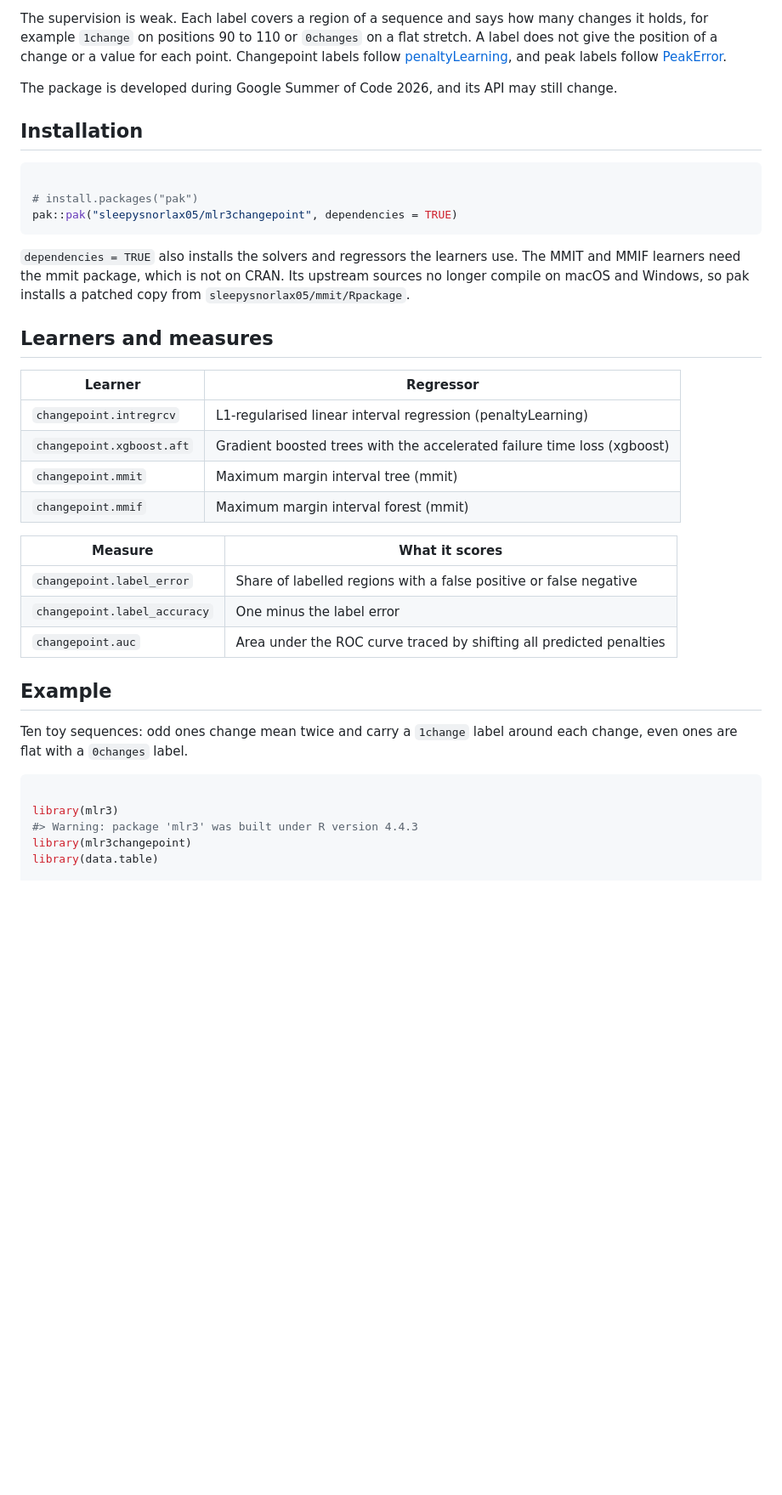
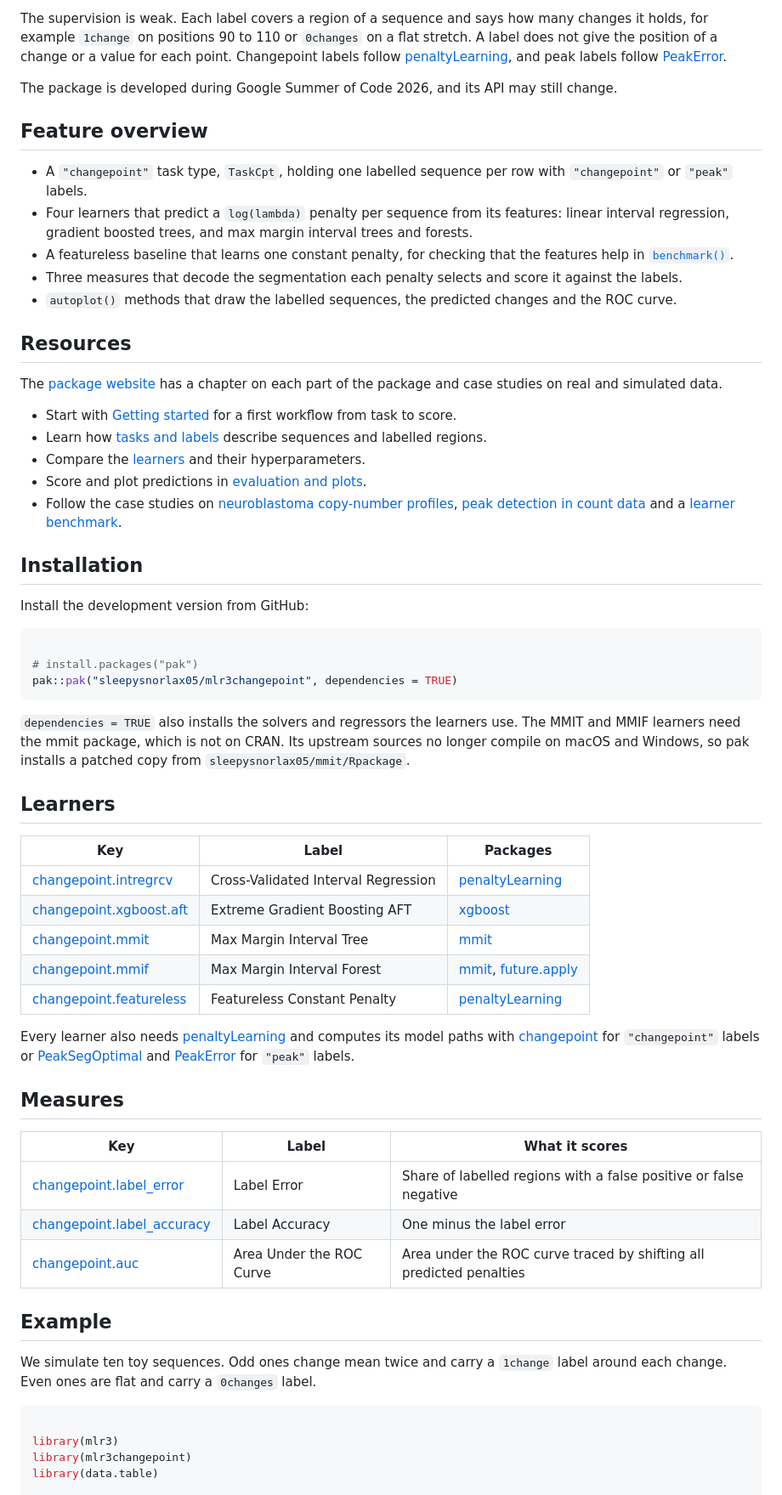
Before and after one commit to sleepysnorlax05/mlr3changepoint, a Markdown page: index.md, the part around one of its changes. Shown at 85% size. GitHub-like rendering; blank space fills up the shorter version.

````diff
--- a/index.md
+++ b/index.md
@@ -21,7 +28,49 @@ and peak labels follow
 The package is developed during Google Summer of Code 2026, and its API
 may still change.
 
+## Feature overview
+
+- A `"changepoint"` task type, `TaskCpt`, holding one labelled sequence
+  per row with `"changepoint"` or `"peak"` labels.
+- Four learners that predict a `log(lambda)` penalty per sequence from
+  its features: linear interval regression, gradient boosted trees, and
+  max margin interval trees and forests.
+- A featureless baseline that learns one constant penalty, for checking
+  that the features help in
+  [`benchmark()`](https://mlr3.mlr-org.com/reference/benchmark.html).
+- Three measures that decode the segmentation each penalty selects and
+  score it against the labels.
+- `autoplot()` methods that draw the labelled sequences, the predicted
+  changes and the ROC curve.
+
+## Resources
+
+The [package
+website](https://sleepysnorlax05.github.io/mlr3changepoint/) has a
+chapter on each part of the package and case studies on real and
+simulated data.
+
+- Start with [Getting
+  started](https://sleepysnorlax05.github.io/mlr3changepoint/articles/getting-started.html)
+  for a first workflow from task to score.
+- Learn how [tasks and
+  labels](https://sleepysnorlax05.github.io/mlr3changepoint/articles/tasks.html)
+  describe sequences and labelled regions.
+- Compare the
+  [learners](https://sleepysnorlax05.github.io/mlr3changepoint/articles/learners.html)
+  and their hyperparameters.
+- Score and plot predictions in [evaluation and
+  plots](https://sleepysnorlax05.github.io/mlr3changepoint/articles/evaluation.html).
+- Follow the case studies on [neuroblastoma copy-number
+  profiles](https://sleepysnorlax05.github.io/mlr3changepoint/articles/case-study-neuroblastoma.html),
+  [peak detection in count
+  data](https://sleepysnorlax05.github.io/mlr3changepoint/articles/case-study-peaks.html)
+  and a [learner
+  benchmark](https://sleepysnorlax05.github.io/mlr3changepoint/articles/case-study-benchmark.html).
+
 ## Installation
+
+Install the development version from GitHub:
 
 ``` r
 
@@ -35,30 +84,42 @@ not on CRAN. Its upstream sources no longer compile on macOS and
 Windows, so pak installs a patched copy from
 `sleepysnorlax05/mmit/Rpackage`.
 
-## Learners and measures
+## Learners
 
-| Learner | Regressor |
-|----|----|
-| `changepoint.intregrcv` | L1-regularised linear interval regression (penaltyLearning) |
-| `changepoint.xgboost.aft` | Gradient boosted trees with the accelerated failure time loss (xgboost) |
-| `changepoint.mmit` | Maximum margin interval tree (mmit) |
-| `changepoint.mmif` | Maximum margin interval forest (mmit) |
+| Key | Label | Packages |
+|----|----|----|
+| [changepoint.intregrcv](https://sleepysnorlax05.github.io/mlr3changepoint/reference/mlr_learners_changepoint.intregrcv.html) | Cross-Validated Interval Regression | [penaltyLearning](https://cran.r-project.org/package=penaltyLearning) |
+| [changepoint.xgboost.aft](https://sleepysnorlax05.github.io/mlr3changepoint/reference/mlr_learners_changepoint.xgboost.aft.html) | Extreme Gradient Boosting AFT | [xgboost](https://cran.r-project.org/package=xgboost) |
+| [changepoint.mmit](https://sleepysnorlax05.github.io/mlr3changepoint/reference/mlr_learners_changepoint.mmit.html) | Max Margin Interval Tree | [mmit](https://github.com/aldro61/mmit) |
+| [changepoint.mmif](https://sleepysnorlax05.github.io/mlr3changepoint/reference/mlr_learners_changepoint.mmif.html) | Max Margin Interval Forest | [mmit](https://github.com/aldro61/mmit), [future.apply](https://cran.r-project.org/package=future.apply) |
+| [changepoint.featureless](https://sleepysnorlax05.github.io/mlr3changepoint/reference/mlr_learners_changepoint.featureless.html) | Featureless Constant Penalty | [penaltyLearning](https://cran.r-project.org/package=penaltyLearning) |
 
-| Measure | What it scores |
-|----|----|
-| `changepoint.label_error` | Share of labelled regions with a false positive or false negative |
-| `changepoint.label_accuracy` | One minus the label error |
-| `changepoint.auc` | Area under the ROC curve traced by shifting all predicted penalties |
+Every learner also needs
+[penaltyLearning](https://cran.r-project.org/package=penaltyLearning)
+and computes its model paths with
+[changepoint](https://cran.r-project.org/package=changepoint) for
+`"changepoint"` labels or
+[PeakSegOptimal](https://cran.r-project.org/package=PeakSegOptimal) and
+[PeakError](https://cran.r-project.org/package=PeakError) for `"peak"`
+labels.
+
+## Measures
+
+| Key | Label | What it scores |
+|----|----|----|
+| [changepoint.label_error](https://sleepysnorlax05.github.io/mlr3changepoint/reference/mlr_measures_changepoint.label_error.html) | Label Error | Share of labelled regions with a false positive or false negative |
+| [changepoint.label_accuracy](https://sleepysnorlax05.github.io/mlr3changepoint/reference/mlr_measures_changepoint.label_accuracy.html) | Label Accuracy | One minus the label error |
+| [changepoint.auc](https://sleepysnorlax05.github.io/mlr3changepoint/reference/mlr_measures_changepoint.auc.html) | Area Under the ROC Curve | Area under the ROC curve traced by shifting all predicted penalties |
 
 ## Example
 
-Ten toy sequences: odd ones change mean twice and carry a `1change`
-label around each change, even ones are flat with a `0changes` label.
+We simulate ten toy sequences. Odd ones change mean twice and carry a
+`1change` label around each change. Even ones are flat and carry a
+`0changes` label.
 
 ``` r
 
 library(mlr3)
-#> Warning: package 'mlr3' was built under R version 4.4.3
 library(mlr3changepoint)
 library(data.table)
 
````
Also changed, not shown: other parts of index.md (+34 -24 lines), articles/case-study-benchmark.md (+15 -15 lines), reference/figures/README-autoplot-1.png, 6 other files.
